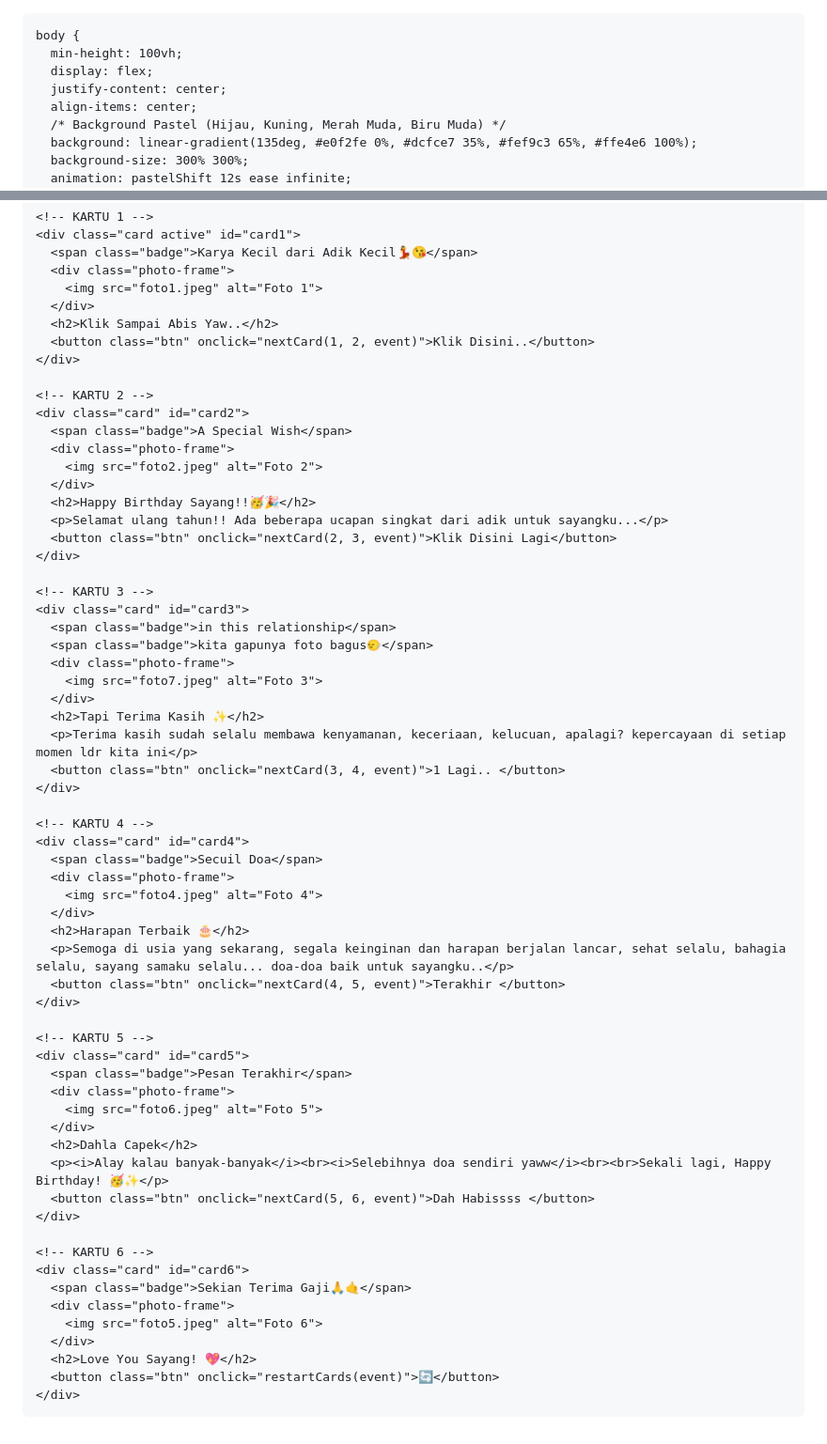
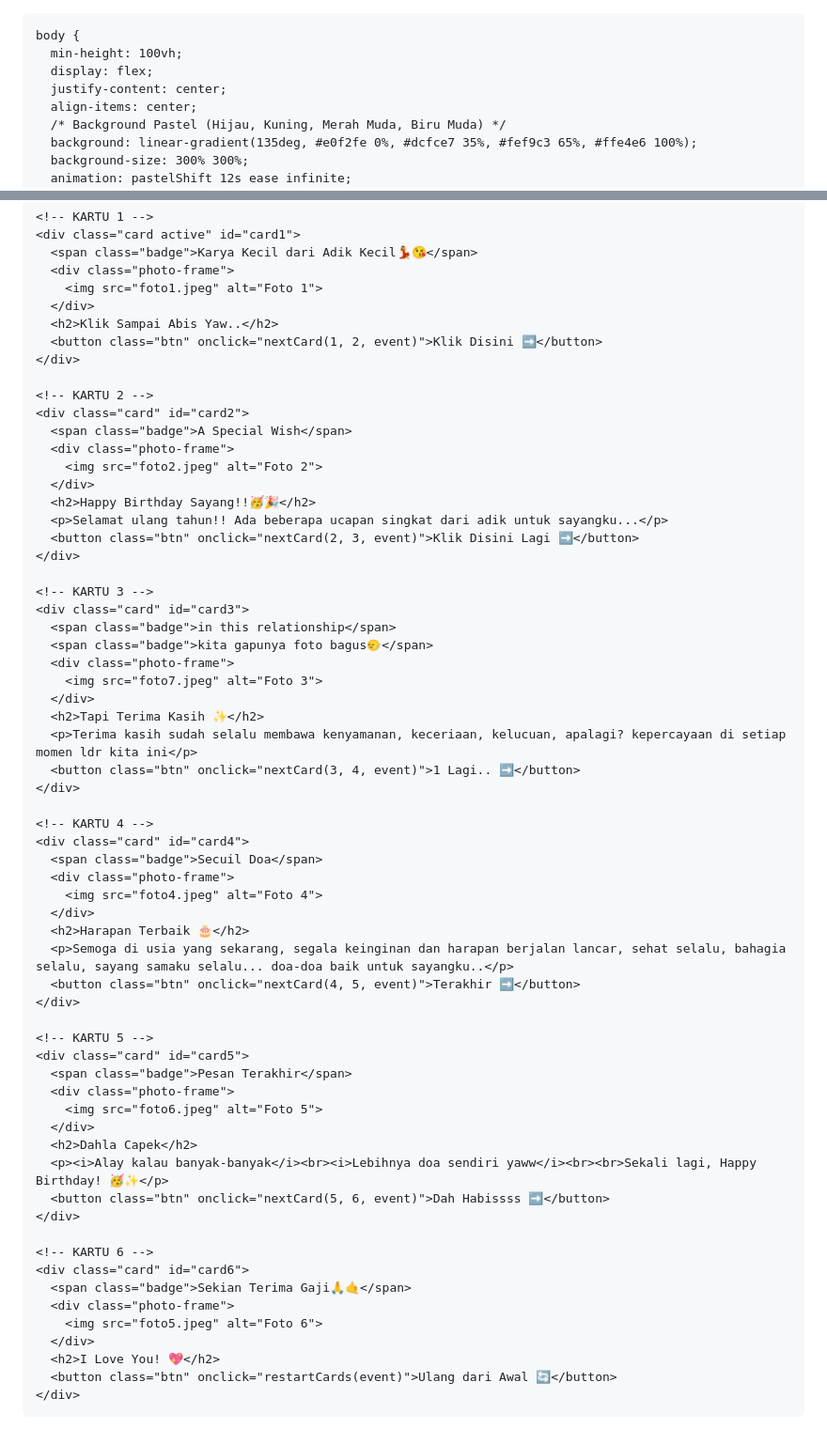
Before and after one commit to Rizkha23/FORYOU, a Markdown page: README.md, 2 parts joined by grey strips. Shown at 94% size. Drawn GitHub-style.

```diff
--- a/README.md
+++ b/README.md
@@ -1,3 +1,4 @@
+<!DOCTYPE html>
 <html lang="id">
 <head>
   <meta charset="UTF-8">
@@ -200,7 +201,7 @@
         <img src="foto1.jpeg" alt="Foto 1">
       </div>
       <h2>Klik Sampai Abis Yaw..</h2>
-      <button class="btn" onclick="nextCard(1, 2, event)">Klik Disini..</button>
+      <button class="btn" onclick="nextCard(1, 2, event)">Klik Disini ➡️</button>
     </div>
 
     <!-- KARTU 2 -->
@@ -211,7 +212,7 @@
       </div>
       <h2>Happy Birthday Sayang!!🥳🎉</h2>
       <p>Selamat ulang tahun!! Ada beberapa ucapan singkat dari adik untuk sayangku...</p>
-      <button class="btn" onclick="nextCard(2, 3, event)">Klik Disini Lagi</button>
+      <button class="btn" onclick="nextCard(2, 3, event)">Klik Disini Lagi ➡️</button>
     </div>
 
     <!-- KARTU 3 -->
@@ -223,7 +224,7 @@
       </div>
       <h2>Tapi Terima Kasih ✨</h2>
       <p>Terima kasih sudah selalu membawa kenyamanan, keceriaan, kelucuan, apalagi? kepercayaan di setiap momen ldr kita ini</p>
-      <button class="btn" onclick="nextCard(3, 4, event)">1 Lagi.. </button>
+      <button class="btn" onclick="nextCard(3, 4, event)">1 Lagi.. ➡️</button>
     </div>
 
     <!-- KARTU 4 -->
@@ -234,7 +235,7 @@
       </div>
       <h2>Harapan Terbaik 🎂</h2>
       <p>Semoga di usia yang sekarang, segala keinginan dan harapan berjalan lancar, sehat selalu, bahagia selalu, sayang samaku selalu... doa-doa baik untuk sayangku..</p>
-      <button class="btn" onclick="nextCard(4, 5, event)">Terakhir </button>
+      <button class="btn" onclick="nextCard(4, 5, event)">Terakhir ➡️</button>
     </div>
 
     <!-- KARTU 5 -->
@@ -244,8 +245,8 @@
         <img src="foto6.jpeg" alt="Foto 5">
       </div>
       <h2>Dahla Capek</h2>
-      <p><i>Alay kalau banyak-banyak</i><br><i>Selebihnya doa sendiri yaww</i><br><br>Sekali lagi, Happy Birthday! 🥳✨</p>
-      <button class="btn" onclick="nextCard(5, 6, event)">Dah Habissss </button>
+      <p><i>Alay kalau banyak-banyak</i><br><i>Lebihnya doa sendiri yaww</i><br><br>Sekali lagi, Happy Birthday! 🥳✨</p>
+      <button class="btn" onclick="nextCard(5, 6, event)">Dah Habissss ➡️</button>
     </div>
 
     <!-- KARTU 6 -->
@@ -254,8 +255,8 @@
       <div class="photo-frame">
         <img src="foto5.jpeg" alt="Foto 6">
       </div>
-      <h2>Love You Sayang! 💖</h2>
-      <button class="btn" onclick="restartCards(event)">🔄</button>
+      <h2>I Love You! 💖</h2>
+      <button class="btn" onclick="restartCards(event)">Ulang dari Awal 🔄</button>
     </div>
 
   </div>
```
